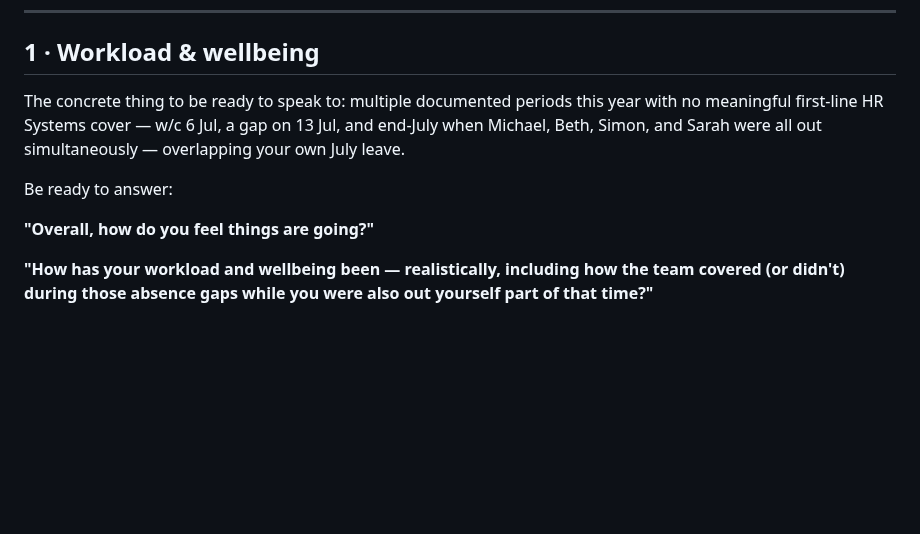
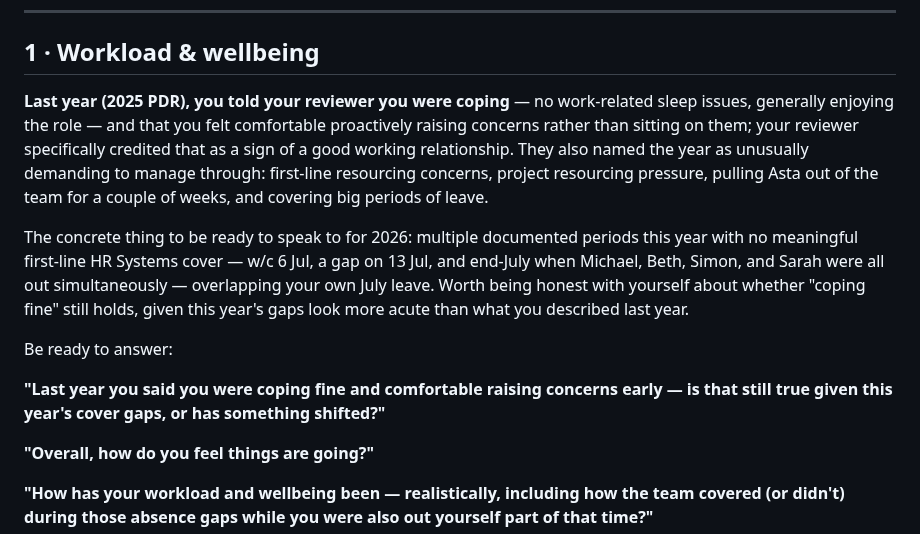
Before and after one commit to begb0037admin/meeting-records, a Markdown page: PDR 2026/Kevin Lelitte/PDR Review Form - 16-SEP-2026.md, the part around one of its changes. Rendered like a GitHub page; blank space fills up the shorter version.

```diff
--- a/PDR 2026/Kevin Lelitte/PDR Review Form - 16-SEP-2026.md
+++ b/PDR 2026/Kevin Lelitte/PDR Review Form - 16-SEP-2026.md
@@ -14,9 +14,13 @@ Expect to be asked something like **"How's it going? How have you been finding t
 
 ## 1 · Workload & wellbeing
 
-The concrete thing to be ready to speak to: multiple documented periods this year with no meaningful first-line HR Systems cover — w/c 6 Jul, a gap on 13 Jul, and end-July when Michael, Beth, Simon, and Sarah were all out simultaneously — overlapping your own July leave.
+**Last year (2025 PDR), you told your reviewer you were coping** — no work-related sleep issues, generally enjoying the role — and that you felt comfortable proactively raising concerns rather than sitting on them; your reviewer specifically credited that as a sign of a good working relationship. They also named the year as unusually demanding to manage through: first-line resourcing concerns, project resourcing pressure, pulling Asta out of the team for a couple of weeks, and covering big periods of leave.
+
+The concrete thing to be ready to speak to for 2026: multiple documented periods this year with no meaningful first-line HR Systems cover — w/c 6 Jul, a gap on 13 Jul, and end-July when Michael, Beth, Simon, and Sarah were all out simultaneously — overlapping your own July leave. Worth being honest with yourself about whether "coping fine" still holds, given this year's gaps look more acute than what you described last year.
 
 Be ready to answer:
+
+**"Last year you said you were coping fine and comfortable raising concerns early — is that still true given this year's cover gaps, or has something shifted?"**
 
 **"Overall, how do you feel things are going?"**
 
```
Also changed, not shown: other parts of PDR 2026/Kevin Lelitte/PDR Review Form - 16-SEP-2026.md (+11 -3 lines).
